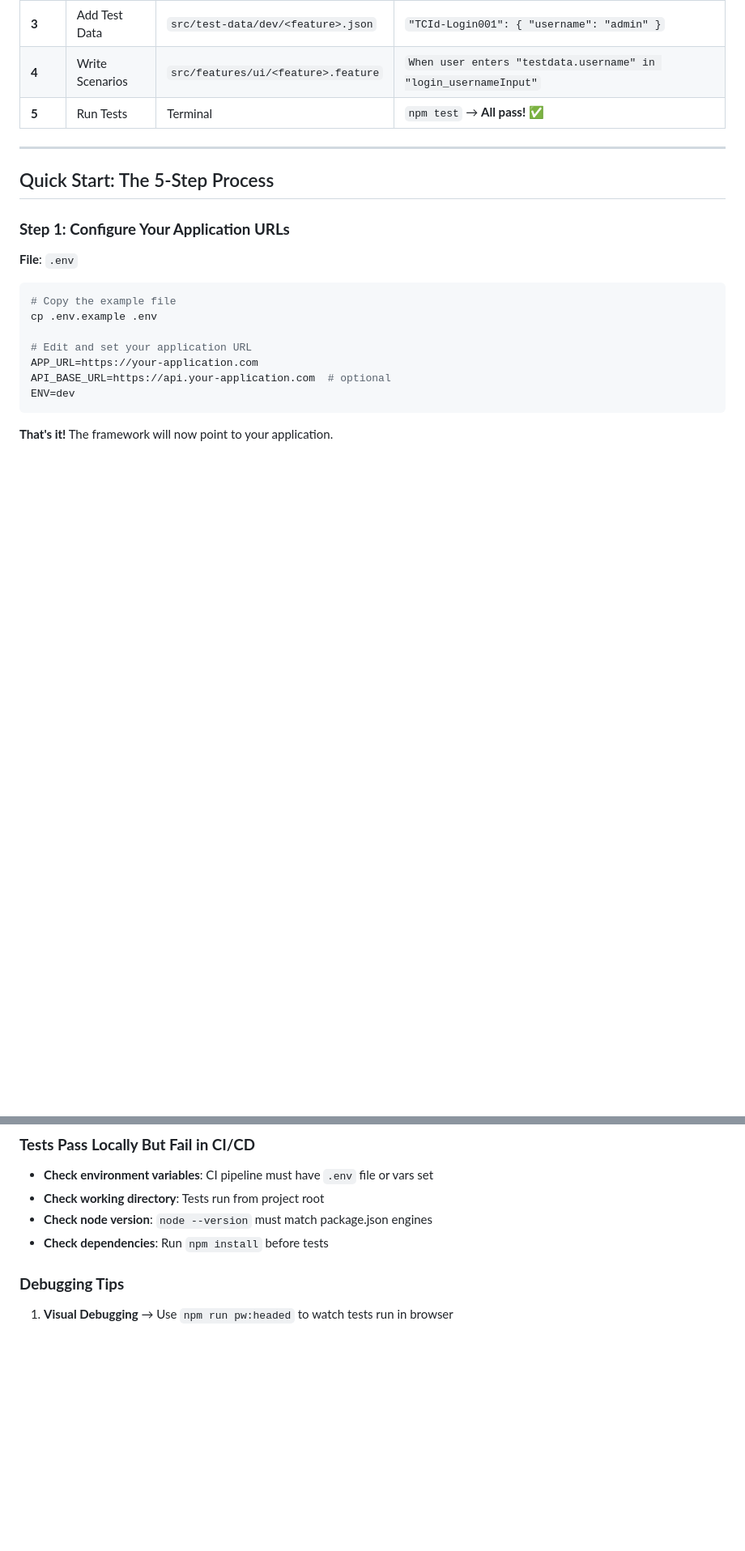
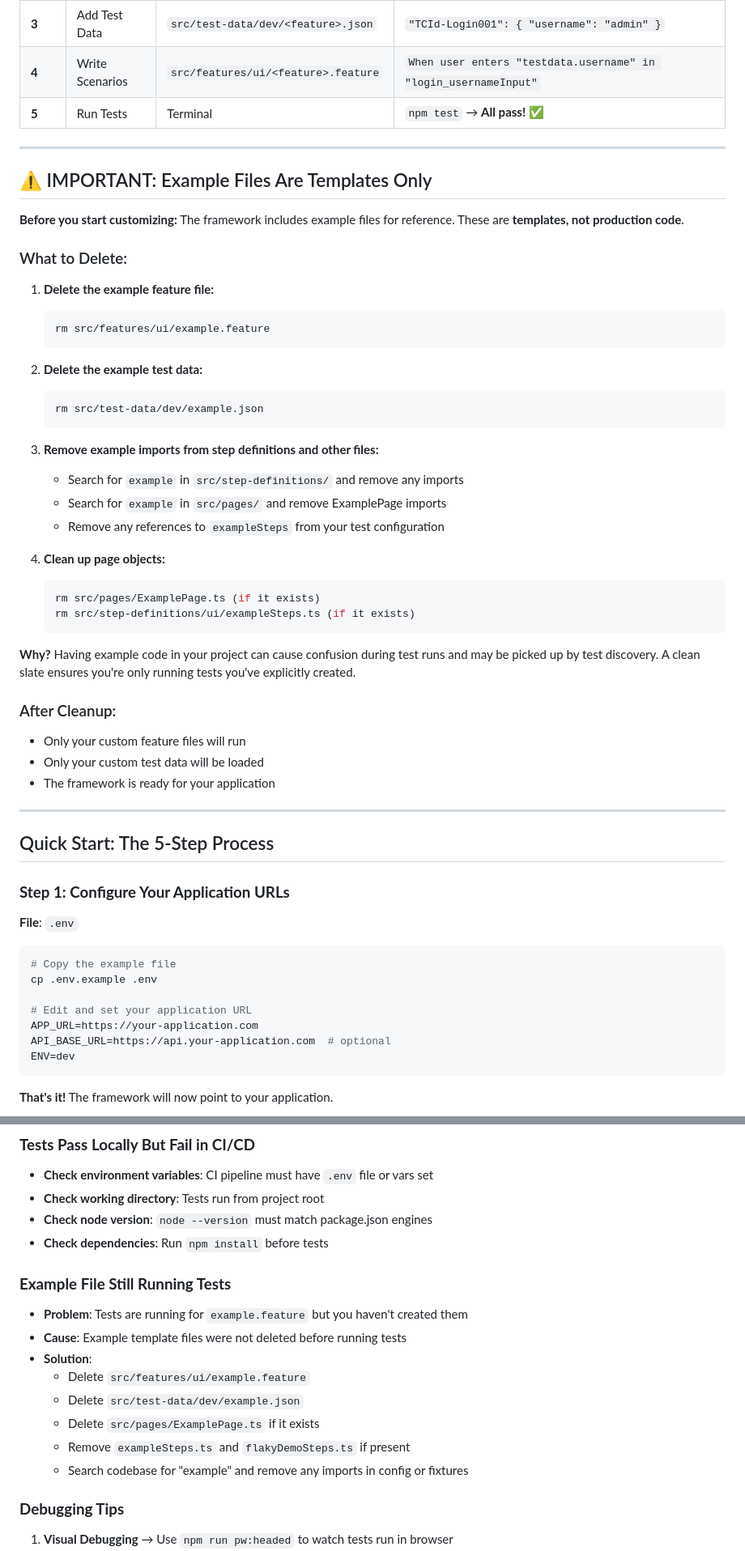
Before and after one commit to lalshikha/SwagLabs-UiApi-BDD-PW-TS, a Markdown page: CUSTOMIZATION_GUIDE.md, 2 parts joined by grey strips. Shown at 81% size. GitHub-like rendering; blank space fills up the shorter version.

Commit message:
added cleanup instructions

````diff
--- a/CUSTOMIZATION_GUIDE.md
+++ b/CUSTOMIZATION_GUIDE.md
@@ -30,6 +30,41 @@ Follow this guide to customize it for your application. **If you follow these st
 | **3** | Add Test Data | `src/test-data/dev/<feature>.json` | `"TCId-Login001": { "username": "admin" }` |
 | **4** | Write Scenarios | `src/features/ui/<feature>.feature` | `When user enters "testdata.username" in "login_usernameInput"` |
 | **5** | Run Tests | Terminal | `npm test` → **All pass!** ✅ |
+
+---
+
+## ⚠️ IMPORTANT: Example Files Are Templates Only
+
+**Before you start customizing:** The framework includes example files for reference. These are **templates, not production code**.
+
+### What to Delete:
+1. **Delete the example feature file:**
+   ```bash
+   rm src/features/ui/example.feature
+   ```
+
+2. **Delete the example test data:**
+   ```bash
+   rm src/test-data/dev/example.json
+   ```
+
+3. **Remove example imports from step definitions and other files:**
+   - Search for `example` in `src/step-definitions/` and remove any imports
+   - Search for `example` in `src/pages/` and remove ExamplePage imports
+   - Remove any references to `exampleSteps` from your test configuration
+
+4. **Clean up page objects:**
+   ```bash
+   rm src/pages/ExamplePage.ts (if it exists)
+   rm src/step-definitions/ui/exampleSteps.ts (if it exists)
+   ```
+
+**Why?** Having example code in your project can cause confusion during test runs and may be picked up by test discovery. A clean slate ensures you're only running tests you've explicitly created.
+
+### After Cleanup:
+- Only your custom feature files will run
+- Only your custom test data will be loaded
+- The framework is ready for your application
 
 ---
 
@@ -509,6 +547,17 @@ Failed after retries: 0
 - **Check working directory**: Tests run from project root
 - **Check node version**: `node --version` must match package.json engines
 - **Check dependencies**: Run `npm install` before tests
+
+### **Example File Still Running Tests**
+
+- **Problem**: Tests are running for `example.feature` but you haven't created them
+- **Cause**: Example template files were not deleted before running tests
+- **Solution**:
+  - Delete `src/features/ui/example.feature`
+  - Delete `src/test-data/dev/example.json`
+  - Delete `src/pages/ExamplePage.ts` if it exists
+  - Remove `exampleSteps.ts` and `flakyDemoSteps.ts` if present
+  - Search codebase for "example" and remove any imports in config or fixtures
 
 ### **Debugging Tips**
 
````
Also changed, not shown: other parts of CUSTOMIZATION_GUIDE.md (+3 -0 lines).
